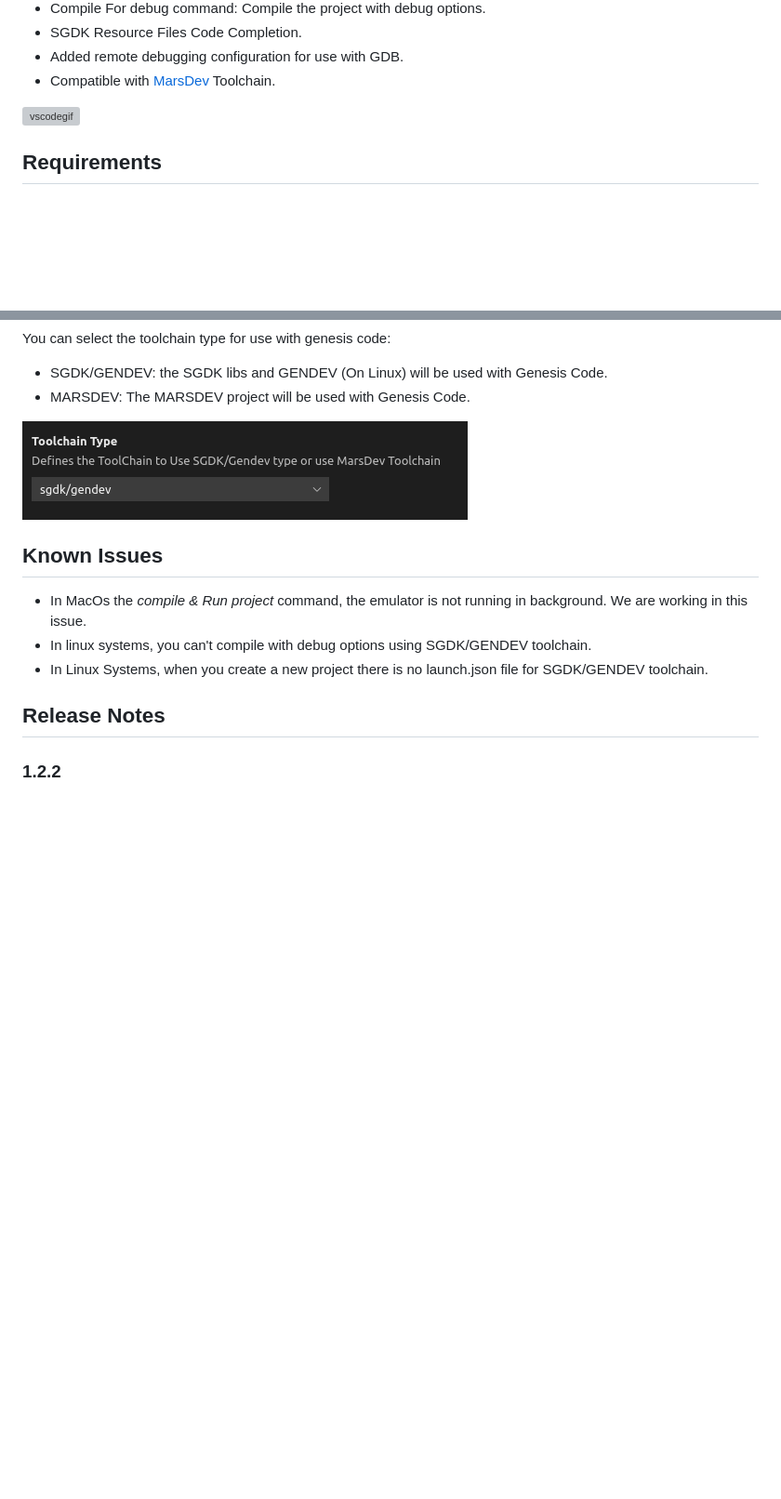
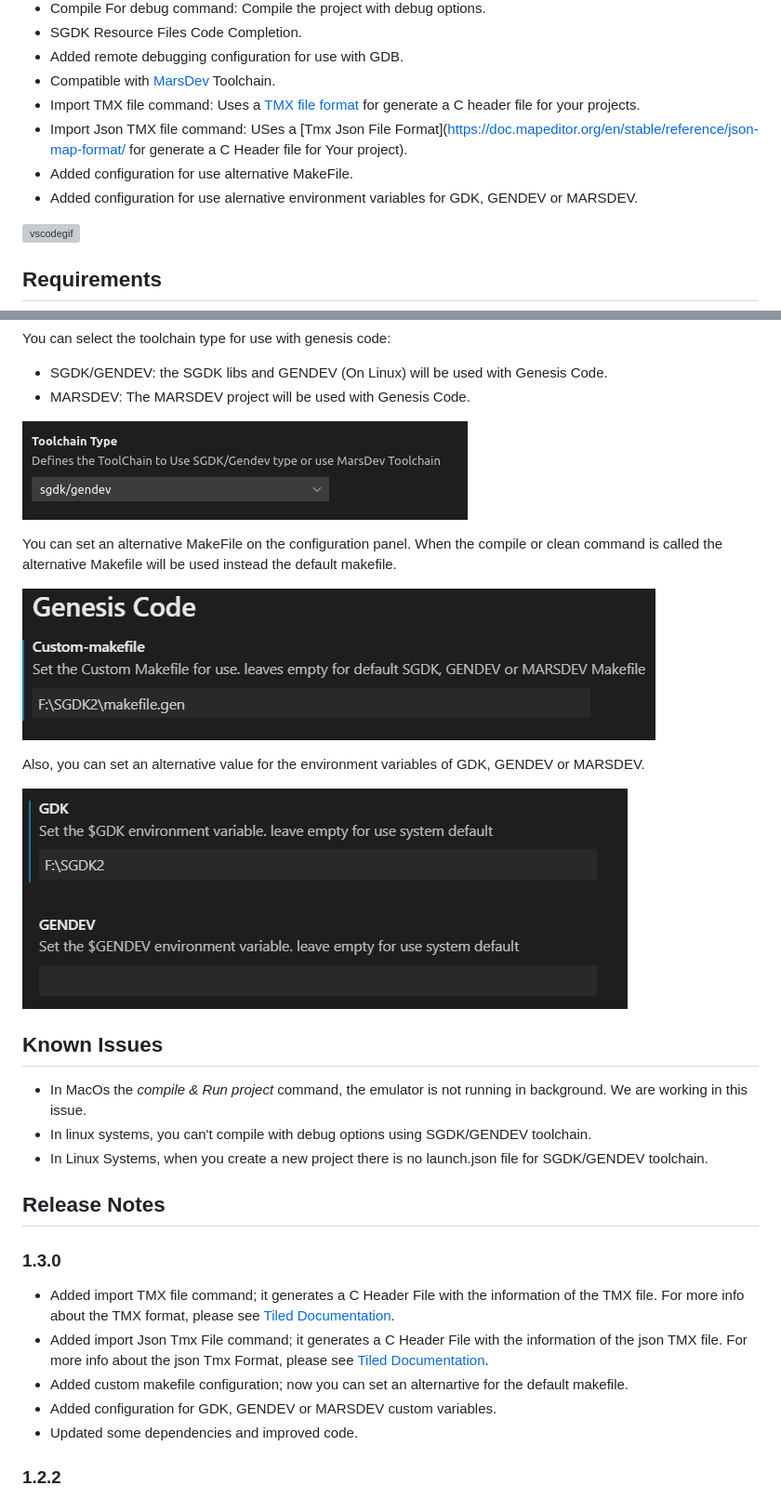
Before and after one commit to zerasul/genesis-code, a Markdown page: README.md, 2 parts joined by grey strips. Shown: that part at 93% size. GitHub-like rendering; pictures changed too: envvariables.png (added), makefile.png (added); blank space fills up the shorter version; grey boxes are pictures that could not be loaded.

Commit message:
updating Readme and changelong changes.

```diff
--- a/README.md
+++ b/README.md
@@ -20,6 +20,10 @@ With this extension, you can use easily a few commands for help you create aweso
 * SGDK Resource Files Code Completion.
 * Added remote debugging configuration for use with GDB.
 * Compatible with [MarsDev](https://github.com/andwn/marsdev) Toolchain.
+* Import TMX file command: Uses a [TMX file format](https://doc.mapeditor.org/en/stable/reference/tmx-map-format/) for generate a C header file for your projects.
+* Import Json TMX file command: USes a [Tmx Json File Format](https://doc.mapeditor.org/en/stable/reference/json-map-format/ for generate a C Header file for Your project).
+* Added configuration for use alternative MakeFile.
+* Added configuration for use alernative environment variables for GDK, GENDEV or MARSDEV.
 
 ![vscodegif](vscodegif.gif)
 
@@ -44,6 +48,14 @@ You can select the toolchain type for use with genesis code:
 
 ![genesiscodeconfigtoolchain](genesiscodeconfigtoolchain.png)
 
+You can set an alternative MakeFile on the configuration panel. When the compile or clean command is called the alternative Makefile will be used instead the default makefile.
+
+![genesiscodemakefile](makefile.png)
+
+Also, you can set an alternative value for the environment variables of GDK, GENDEV or MARSDEV.
+
+![envvariables](envvariables.png)
+
 ## Known Issues
 
 * In MacOs the _compile & Run project_ command, the emulator is not running in background. We are working in this issue.
@@ -51,6 +63,14 @@ You can select the toolchain type for use with genesis code:
 * In Linux Systems, when you create a new project there is no launch.json file for SGDK/GENDEV toolchain.
 
 ## Release Notes
+
+### 1.3.0
+
+* Added import TMX file command; it generates a C Header File with the information of the TMX file. For more info about the TMX format, please see [Tiled Documentation](https://doc.mapeditor.org/en/stable/reference/tmx-map-format/).
+* Added import Json Tmx File command; it generates a C Header File with the information of the json TMX file. For more info about the json Tmx Format, please see [Tiled Documentation](https://doc.mapeditor.org/en/stable/reference/json-map-format/).
+* Added custom makefile configuration; now you can set an alternartive for the default makefile.
+* Added configuration for GDK, GENDEV or MARSDEV custom variables.
+* Updated some dependencies and improved code.
 
 ### 1.2.2
 
```
Also changed, not shown: CHANGELOG.md (+8 -0 lines).
